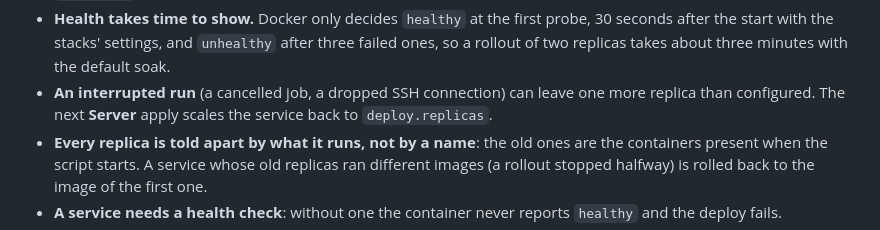
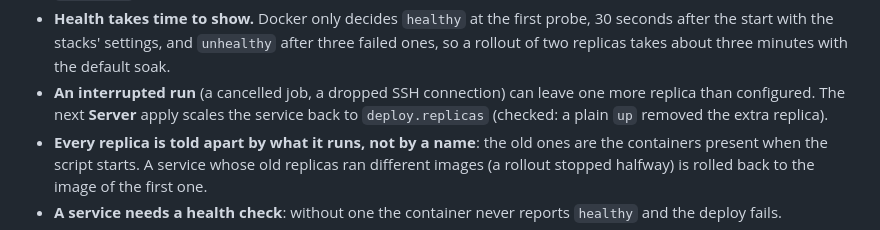
Before and after one commit to Didelo-lilian/infra, a Markdown page: docs/adr/0019-rolling-and-canary-deploys.md, the part around one of its changes. Drawn GitHub-style.

Commit message:
docs(deploy-app): record the two Compose behaviours the design relies on

```diff
--- a/docs/adr/0019-rolling-and-canary-deploys.md
+++ b/docs/adr/0019-rolling-and-canary-deploys.md
@@ -66,7 +66,7 @@ Limits and what to watch:
 - **After a rollback the tag still names the failing image.** The **Server** workflow pulls it too, so an apply before a fixed image is pushed puts it back. A fix is a new merge in the image's repository, which starts **Deploy app** again; a bad image that must stay out is pinned by a `sha-…` tag in the Compose file through a pull request, as before.
 - **The soak sees what Docker sees.** It does not read a log or call an endpoint: an image that runs, answers its health check and misbehaves is not caught. The health check of Spring Boot's actuator and the alert on three restarts in 15 minutes (`ContainerRestarting`) are all there is, and a crash after the soak is a monitoring matter. A crash or a restart is seen within a second, but a health check that starts failing late in the soak is only seen if the soak is long enough: with the stacks' settings (30 s interval, 3 retries) Docker needs about 90 s to report `unhealthy`.
 - **Health takes time to show.** Docker only decides `healthy` at the first probe, 30 seconds after the start with the stacks' settings, and `unhealthy` after three failed ones, so a rollout of two replicas takes about three minutes with the default soak.
-- **An interrupted run** (a cancelled job, a dropped SSH connection) can leave one more replica than configured. The next **Server** apply scales the service back to `deploy.replicas`.
+- **An interrupted run** (a cancelled job, a dropped SSH connection) can leave one more replica than configured. The next **Server** apply scales the service back to `deploy.replicas` (checked: a plain `up` removed the extra replica).
 - **Every replica is told apart by what it runs, not by a name**: the old ones are the containers present when the script starts. A service whose old replicas ran different images (a rollout stopped halfway) is rolled back to the image of the first one.
 - **A service needs a health check**: without one the container never reports `healthy` and the deploy fails.
 - The previous image stays on the server until `docker image prune`, as before.
```
Also changed, not shown: other parts of docs/adr/0019-rolling-and-canary-deploys.md (+1 -1 lines).
